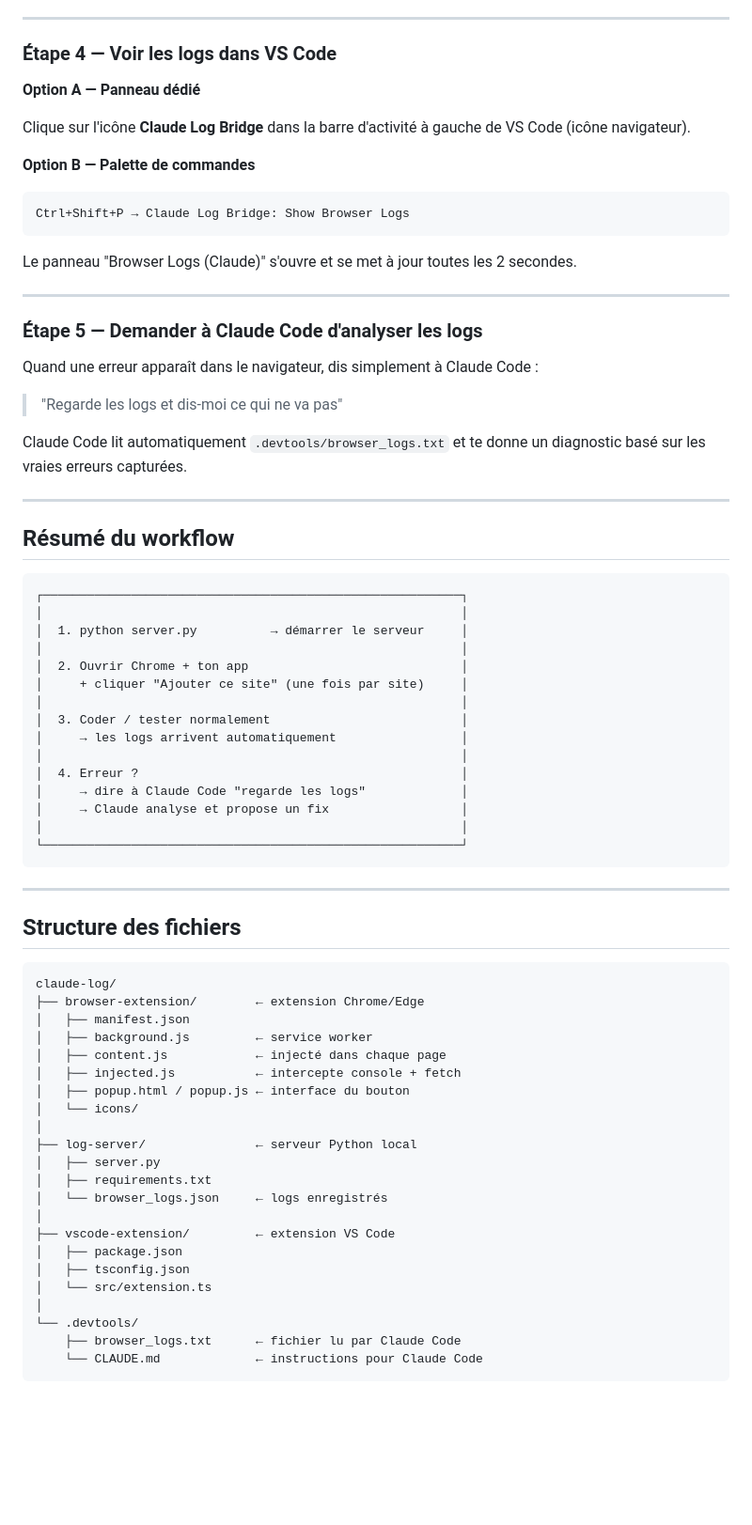
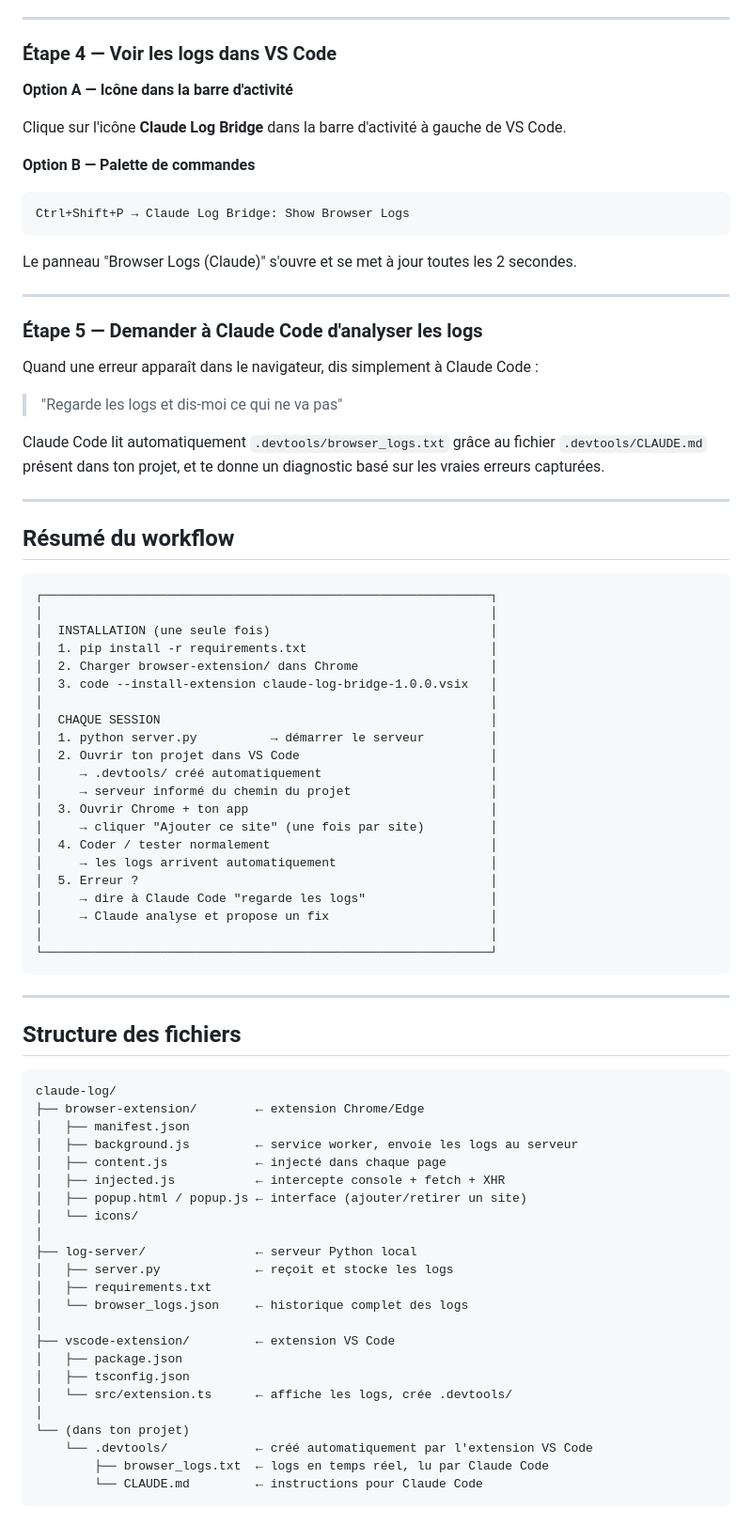
Before and after one commit to Djanfarouhanif/claud-log, a Markdown page: README.md, the part around one of its changes. Shown at 94% size. Drawn GitHub-style; blank space fills up the shorter version.

Commit message:
fix:update readme.md file

````diff
--- a/README.md
+++ b/README.md
@@ -136,9 +105,9 @@ Ce qui est capturé automatiquement :
 
 ### Étape 4 — Voir les logs dans VS Code
 
-**Option A — Panneau dédié**
+**Option A — Icône dans la barre d'activité**
 
-Clique sur l'icône **Claude Log Bridge** dans la barre d'activité à gauche de VS Code (icône navigateur).
+Clique sur l'icône **Claude Log Bridge** dans la barre d'activité à gauche de VS Code.
 
 **Option B — Palette de commandes**
 
@@ -156,28 +125,34 @@ Quand une erreur apparaît dans le navigateur, dis simplement à Claude Code :
 
 > "Regarde les logs et dis-moi ce qui ne va pas"
 
-Claude Code lit automatiquement `.devtools/browser_logs.txt` et te donne un diagnostic basé sur les vraies erreurs capturées.
+Claude Code lit automatiquement `.devtools/browser_logs.txt` grâce au fichier `.devtools/CLAUDE.md` présent dans ton projet, et te donne un diagnostic basé sur les vraies erreurs capturées.
 
 ---
 
 ## Résumé du workflow
 
 ```
-┌─────────────────────────────────────────────────────────┐
-│                                                         │
-│  1. python server.py          → démarrer le serveur     │
-│                                                         │
-│  2. Ouvrir Chrome + ton app                             │
-│     + cliquer "Ajouter ce site" (une fois par site)     │
-│                                                         │
-│  3. Coder / tester normalement                          │
-│     → les logs arrivent automatiquement                 │
-│                                                         │
-│  4. Erreur ?                                            │
-│     → dire à Claude Code "regarde les logs"             │
-│     → Claude analyse et propose un fix                  │
-│                                                         │
-└─────────────────────────────────────────────────────────┘
+┌─────────────────────────────────────────────────────────────┐
+│                                                             │
+│  INSTALLATION (une seule fois)                              │
+│  1. pip install -r requirements.txt                         │
+│  2. Charger browser-extension/ dans Chrome                  │
+│  3. code --install-extension claude-log-bridge-1.0.0.vsix   │
+│                                                             │
+│  CHAQUE SESSION                                             │
+│  1. python server.py          → démarrer le serveur         │
+│  2. Ouvrir ton projet dans VS Code                          │
+│     → .devtools/ créé automatiquement                       │
+│     → serveur informé du chemin du projet                   │
+│  3. Ouvrir Chrome + ton app                                 │
+│     → cliquer "Ajouter ce site" (une fois par site)         │
+│  4. Coder / tester normalement                              │
+│     → les logs arrivent automatiquement                     │
+│  5. Erreur ?                                                │
+│     → dire à Claude Code "regarde les logs"                 │
+│     → Claude analyse et propose un fix                      │
+│                                                             │
+└─────────────────────────────────────────────────────────────┘
 ```
 
 ---
@@ -188,23 +163,24 @@ Claude Code lit automatiquement `.devtools/browser_logs.txt` et te donne un diag
 claude-log/
 ├── browser-extension/        ← extension Chrome/Edge
 │   ├── manifest.json
-│   ├── background.js         ← service worker
+│   ├── background.js         ← service worker, envoie les logs au serveur
 │   ├── content.js            ← injecté dans chaque page
-│   ├── injected.js           ← intercepte console + fetch
-│   ├── popup.html / popup.js ← interface du bouton
+│   ├── injected.js           ← intercepte console + fetch + XHR
+│   ├── popup.html / popup.js ← interface (ajouter/retirer un site)
 │   └── icons/
 │
 ├── log-server/               ← serveur Python local
-│   ├── server.py
+│   ├── server.py             ← reçoit et stocke les logs
 │   ├── requirements.txt
-│   └── browser_logs.json     ← logs enregistrés
+│   └── browser_logs.json     ← historique complet des logs
 │
 ├── vscode-extension/         ← extension VS Code
 │   ├── package.json
 │   ├── tsconfig.json
-│   └── src/extension.ts
+│   └── src/extension.ts      ← affiche les logs, crée .devtools/
 │
-└── .devtools/
-    ├── browser_logs.txt      ← fichier lu par Claude Code
-    └── CLAUDE.md             ← instructions pour Claude Code
+└── (dans ton projet)
+    └── .devtools/            ← créé automatiquement par l'extension VS Code
+        ├── browser_logs.txt  ← logs en temps réel, lu par Claude Code
+        └── CLAUDE.md         ← instructions pour Claude Code
 ```
````
Also changed, not shown: other parts of README.md (+38 -51 lines).
